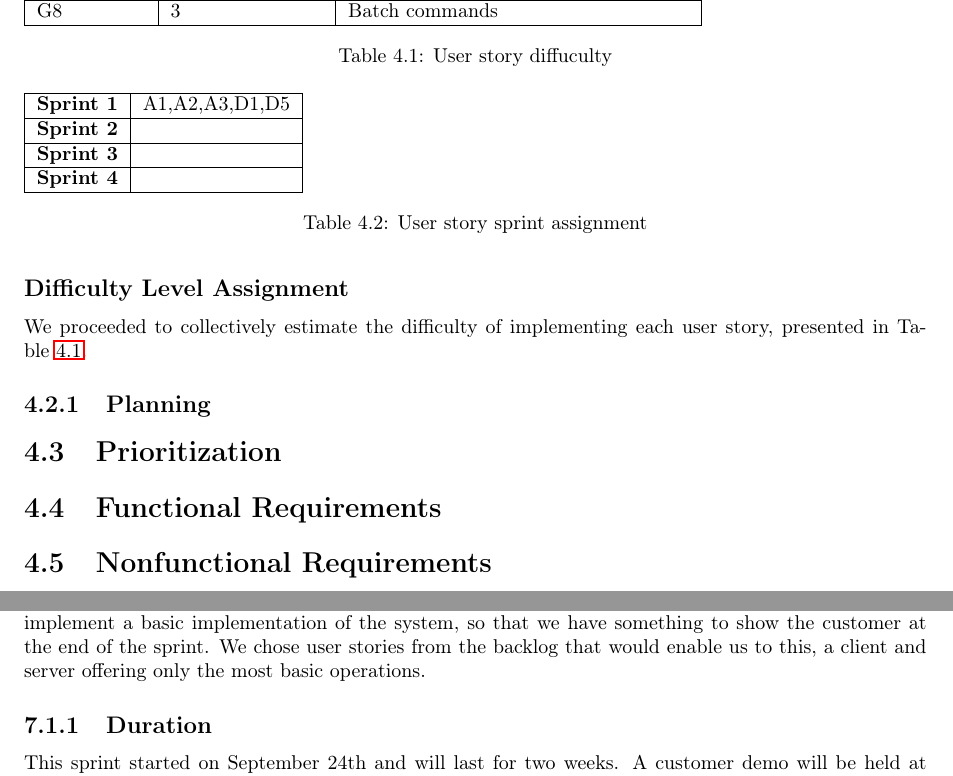
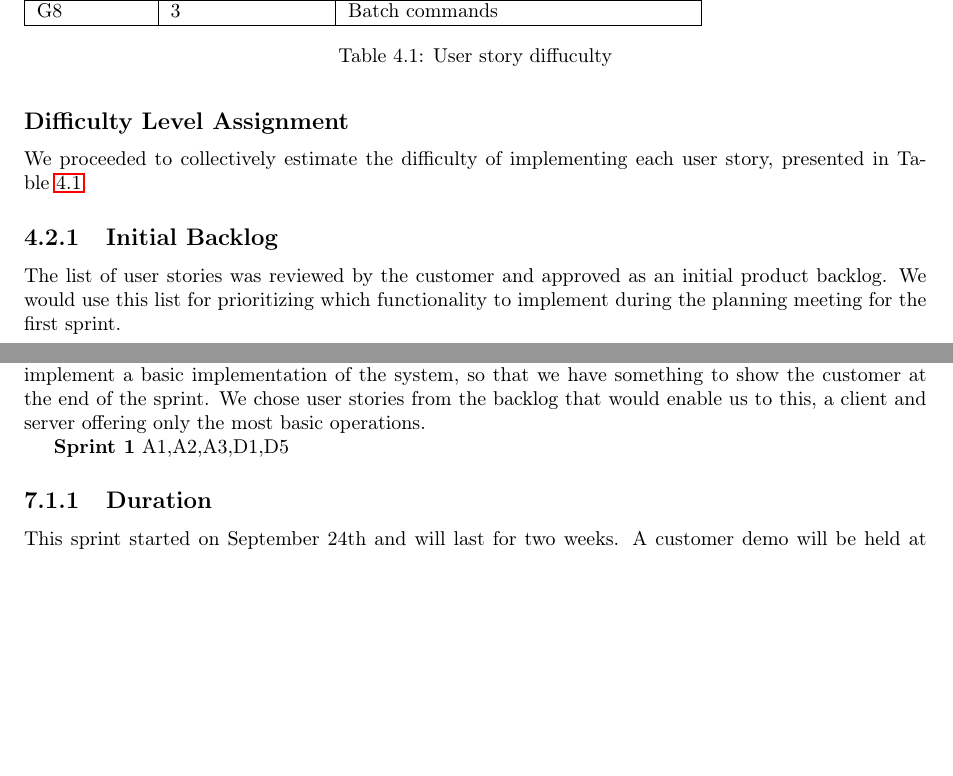
Before and after one commit to idlouhy/wonsole, a LaTeX thesis (report/src/report.tex, which reads report/src/chapter/04-requirements.tex, report/src/chapter/sprint1.tex): two parts of pages 44 and 56 of 110, joined at a grey line, cut so that both start at the same text, the shorter picture padded with empty space. Compiled offline with pdfLaTeX.

Commit message:
Moved user story -> sprint assignment table to sprint 1

```diff
--- a/report/src/chapter/04-requirements.tex
+++ b/report/src/chapter/04-requirements.tex
@@ -113,25 +113,5 @@ We proceeded to collectively estimate the difficulty of implementing each user s
 \label{table:userstory-difficulty}
 \end{table}
 
-
-\begin{table}
-\begin{tabular}{ | l | l | }
-  \hline
-  \textbf{Sprint 1} & A1,A2,A3,D1,D5 \\ \hline
-  \textbf{Sprint 2} &  \\ \hline
-  \textbf{Sprint 3} &  \\ \hline
-  \textbf{Sprint 4} &  \\ \hline
-\end{tabular}
-\caption{User story sprint assignment}
-\end{table}
-
-
-
-\subsection{Planning}
-
-\section{Prioritization}
-
-
-
-\section{Functional Requirements}
-\section{Nonfunctional Requirements}
+\subsection{Initial Backlog}
+The list of user stories was reviewed by the customer and approved as an initial product backlog. We would use this list for prioritizing which functionality to implement during the planning meeting for the first sprint.
--- a/report/src/chapter/sprint1.tex
+++ b/report/src/chapter/sprint1.tex
@@ -10,6 +10,8 @@ This chapter will outline the work we did in the first sprint. It explains in de
 
 \section{Planning}
 We started the sprint with a sprint planning meeting September 24th. The plan for this sprint is to implement a basic implementation of the system, so that we have something to show the customer at the end of the sprint. We chose user stories from the backlog that would enable us to this, a client and server offering only the most basic operations.
+
+\textbf{Sprint 1} A1,A2,A3,D1,D5
 
 \subsection{Duration}
 This sprint started on September 24th and will last for two weeks. A customer demo will be held at October 04th to show of what we have achieved during the sprint and to ensure that the customer agrees with the implementation.
```
